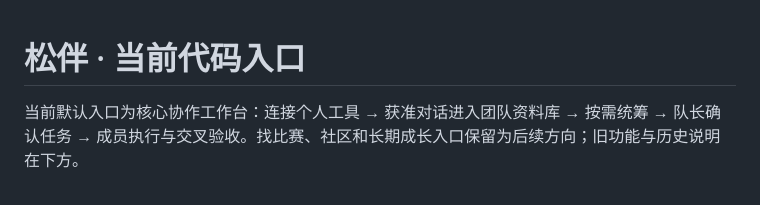
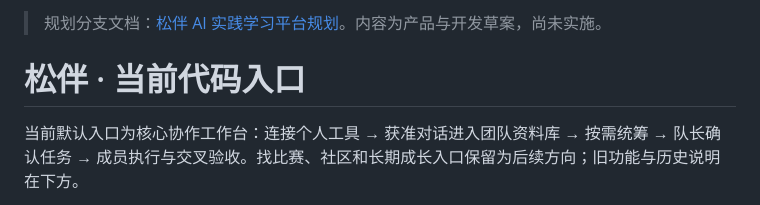
Before and after one commit to Fantacy567/songban, a Markdown page: README.md, the part around the change. Rendered like a GitHub page.

```diff
--- a/README.md
+++ b/README.md
@@ -1,3 +1,5 @@
+> 规划分支文档：[松伴 AI 实践学习平台规划](docs/planning/AI学习平台规划.md)。内容为产品与开发草案，尚未实施。
+
 # 松伴 · 当前代码入口
 
 当前默认入口为核心协作工作台：连接个人工具 → 获准对话进入团队资料库 → 按需统筹 → 队长确认任务 → 成员执行与交叉验收。找比赛、社区和长期成长入口保留为后续方向；旧功能与历史说明在下方。
```
Also changed, not shown: docs/planning/AI学习平台规划.md (added, +306 -0 lines).
